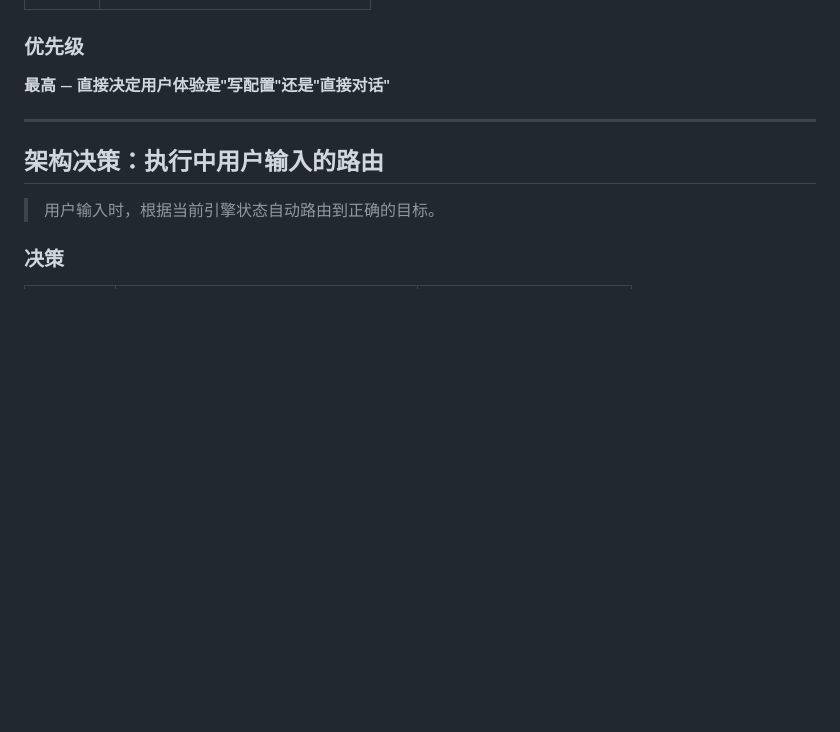
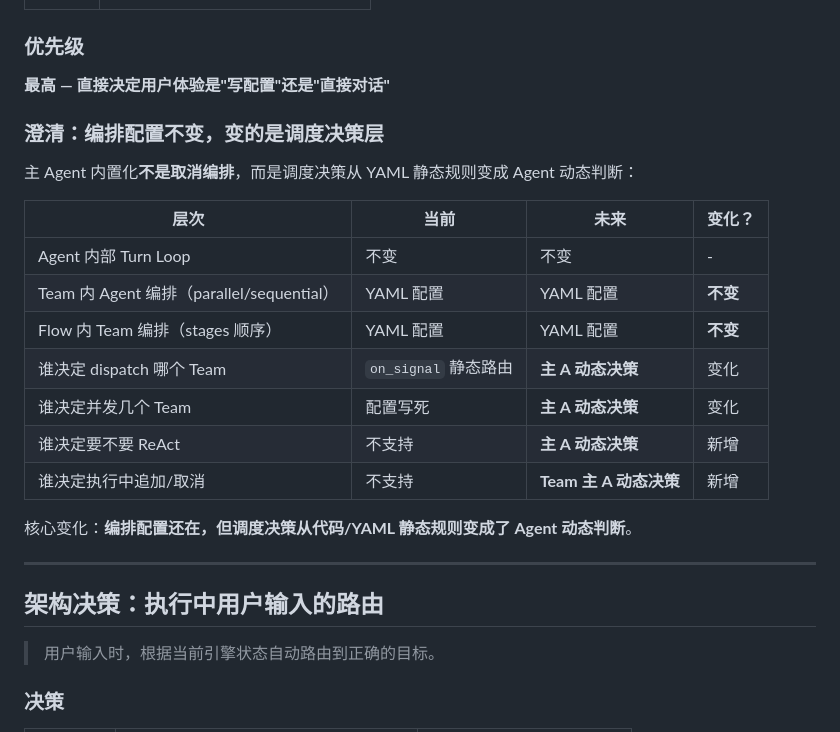
Before and after one commit to janostudio/heron-ai, a Markdown page: docs/FUTURE_IDEAS.md, the part around the change. Drawn GitHub-style; blank space fills up the shorter version.

Commit message:
Clarify: orchestration config stays, only scheduling decisions move from YAML to Agent

```diff
--- a/docs/FUTURE_IDEAS.md
+++ b/docs/FUTURE_IDEAS.md
@@ -1185,6 +1185,22 @@ Team 执行完毕 → 结果返回全局主 Agent
 ### 优先级
 **最高 — 直接决定用户体验是"写配置"还是"直接对话"**
 
+### 澄清：编排配置不变，变的是调度决策层
+
+主 Agent 内置化**不是取消编排**，而是调度决策从 YAML 静态规则变成 Agent 动态判断：
+
+| 层次 | 当前 | 未来 | 变化？ |
+|------|------|------|--------|
+| Agent 内部 Turn Loop | 不变 | 不变 | - |
+| Team 内 Agent 编排（parallel/sequential） | YAML 配置 | YAML 配置 | **不变** |
+| Flow 内 Team 编排（stages 顺序） | YAML 配置 | YAML 配置 | **不变** |
+| 谁决定 dispatch 哪个 Team | `on_signal` 静态路由 | **主 A 动态决策** | 变化 |
+| 谁决定并发几个 Team | 配置写死 | **主 A 动态决策** | 变化 |
+| 谁决定要不要 ReAct | 不支持 | **主 A 动态决策** | 新增 |
+| 谁决定执行中追加/取消 | 不支持 | **Team 主 A 动态决策** | 新增 |
+
+核心变化：**编排配置还在，但调度决策从代码/YAML 静态规则变成了 Agent 动态判断**。
+
 ---
 
 ## 架构决策：执行中用户输入的路由
```
